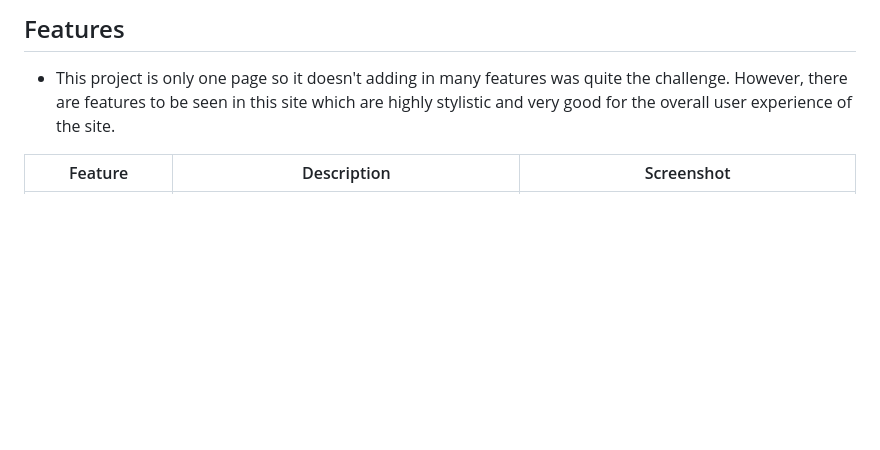
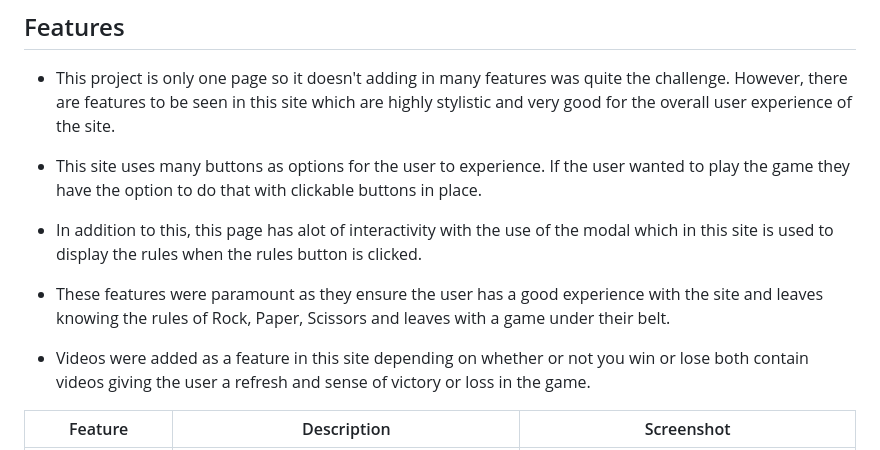
Before and after one commit to mahidaCodeTrained/mahidasarcaderps, a Markdown page: README.md, the part around one of its changes. Drawn GitHub-style; blank space fills up the shorter version.

Commit message:
add information in the features detailing the sites features

```diff
--- a/README.md
+++ b/README.md
@@ -56,6 +56,12 @@ This page contains a single webpage called :
 ## Features
 - This project is only one page so it doesn't adding in many features was quite the challenge. However, there are features to be seen in this site which are highly stylistic and very good for the overall user experience of the site.
 
+- This site uses many buttons as options for the user to experience. If the user wanted to play the game they have the option to do that with clickable buttons in place.
+- In addition to this, this page has alot of interactivity with the use of the modal which in this site is used to display the rules when the rules button is clicked.
+- These features were paramount as they ensure the user has a good experience with the site and leaves knowing the rules of Rock, Paper, Scissors and leaves with a game under their belt.
+
+- Videos were added as a feature in this site depending on whether or not you win or lose both contain videos giving the user a refresh and sense of victory or loss in the game.
+
 | Feature | Description | Screenshot |
 | :---: | :---: | :---: |
 | **Rules Button** | There is a rules button added in the header which is clear for everybody to see as many view websites from top down. | ![screenshot](documentation/features/rules.userstory.png) |
```
Also changed, not shown: other parts of README.md (+1 -0 lines).
